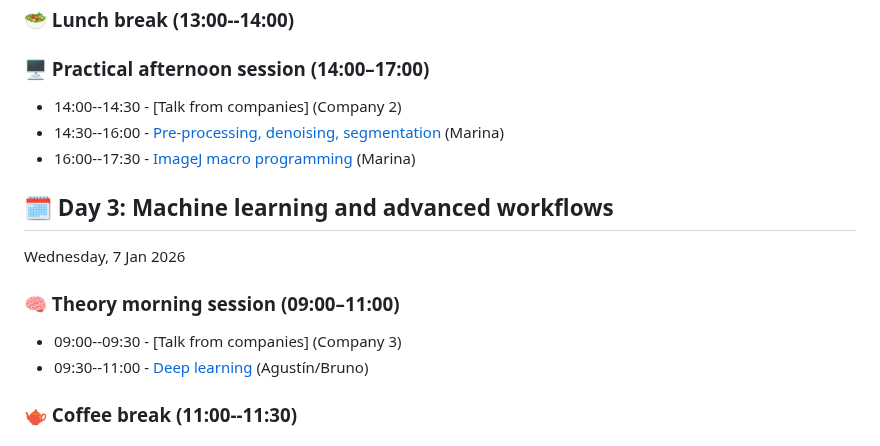
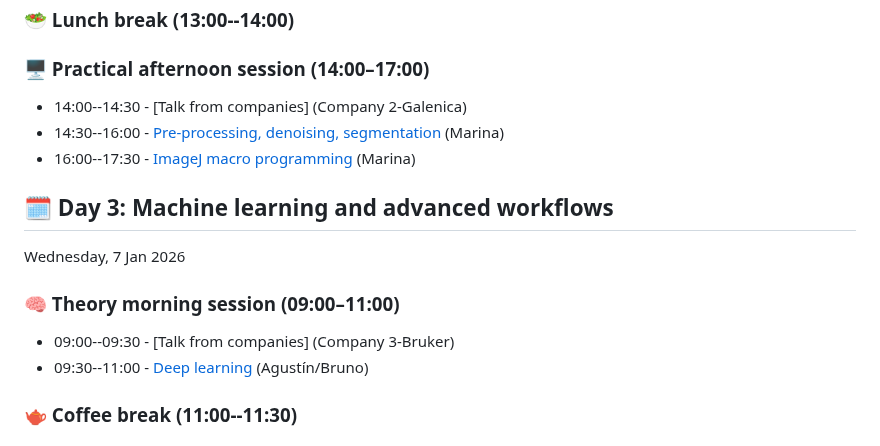
Before and after one commit to bruvellu/light-sheet-image-analysis-workshop-2026, a Markdown page: program.md, the part around the change. Drawn GitHub-style.

```diff
--- a/program.md
+++ b/program.md
@@ -56,7 +56,7 @@ Tuesday, 6 Jan 2026
 
 <!--TODO: Proposal of image analysis the entire afternoon-->
 
-- 14:00--14:30 - [Talk from companies] (Company 2)
+- 14:00--14:30 - [Talk from companies] (Company 2-Galenica)
 - 14:30--16:00 - [Pre-processing, denoising, segmentation](practicals/practical_image_processing.md) (Marina)
 - 16:00--17:30 - [ImageJ macro programming](practicals/practical_imagej_macros.md) (Marina)
 
@@ -68,7 +68,7 @@ Wednesday, 7 Jan 2026
 
 <!--TODO: Subdivide these talks into tools?-->
 
-- 09:00--09:30 - [Talk from companies] (Company 3)
+- 09:00--09:30 - [Talk from companies] (Company 3-Bruker)
 - 09:30--11:00 - [Deep learning](talks/talk_deep_learning.md) (Agustín/Bruno)
 
 ### 🫖 Coffee break (11:00--11:30)
```
